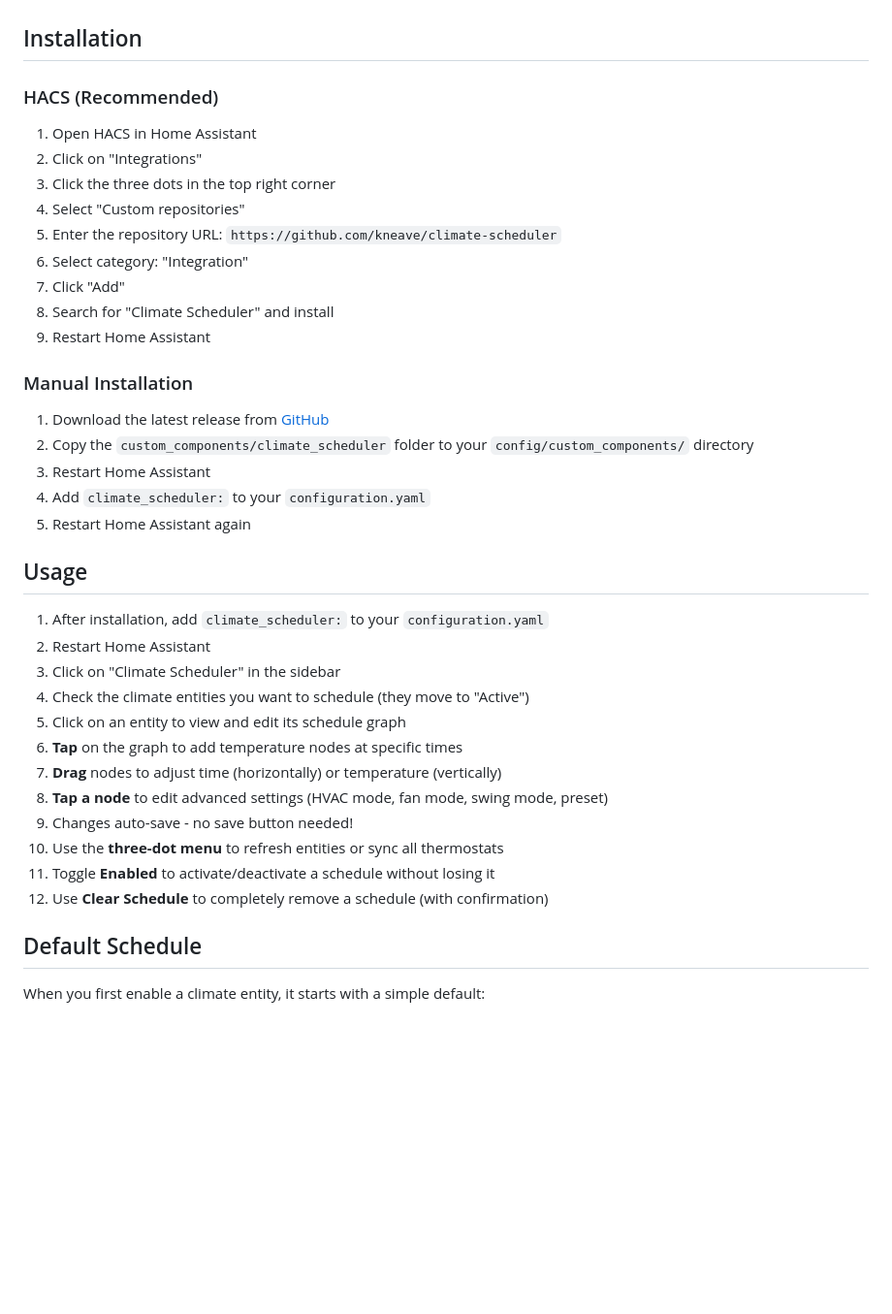
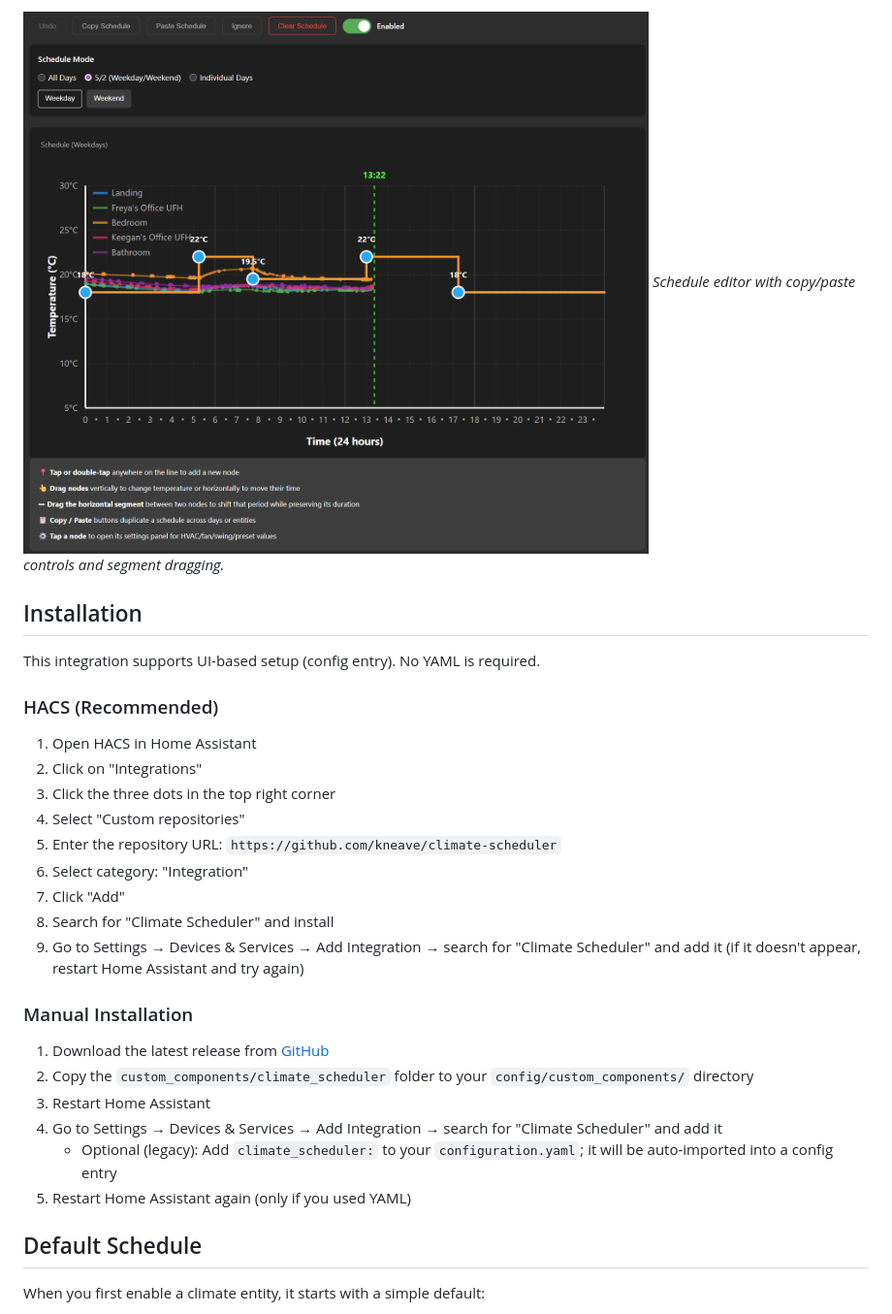
Before and after one commit to kneave/climate-scheduler, a Markdown page: README.md, the part around the change printed below. Shown: that part at 97% size. GitHub-like rendering; pictures changed too: screenshots/schedule_editor.png (added); blank space fills up the shorter version.

```diff
--- a/README.md
+++ b/README.md
@@ -24,5 +52,10 @@ A custom Home Assistant integration that provides intelligent 24-hour, weekday/w
+![Schedule Editor](screenshots/schedule_editor.png)
+_Schedule editor with copy/paste controls and segment dragging._
+
 
 ## Installation
+
+This integration supports UI-based setup (config entry). No YAML is required.
 
 ### HACS (Recommended)
 
@@ -34,30 +67,17 @@ A custom Home Assistant integration that provides intelligent 24-hour, weekday/w
 6. Select category: "Integration"
 7. Click "Add"
 8. Search for "Climate Scheduler" and install
-9. Restart Home Assistant
+9. Go to Settings → Devices & Services → Add Integration → search for "Climate Scheduler" and add it (if it doesn't appear, restart Home Assistant and try again)
 
 ### Manual Installation
 
 1. Download the latest release from [GitHub](https://github.com/kneave/climate-scheduler/releases)
 2. Copy the `custom_components/climate_scheduler` folder to your `config/custom_components/` directory
 3. Restart Home Assistant
-4. Add `climate_scheduler:` to your `configuration.yaml`
-5. Restart Home Assistant again
+4. Go to Settings → Devices & Services → Add Integration → search for "Climate Scheduler" and add it
+	- Optional (legacy): Add `climate_scheduler:` to your `configuration.yaml`; it will be auto-imported into a config entry
+5. Restart Home Assistant again (only if you used YAML)
 
-## Usage
-
-1. After installation, add `climate_scheduler:` to your `configuration.yaml`
-2. Restart Home Assistant
-3. Click on "Climate Scheduler" in the sidebar
-4. Check the climate entities you want to schedule (they move to "Active")
-5. Click on an entity to view and edit its schedule graph
-6. **Tap** on the graph to add temperature nodes at specific times
-7. **Drag** nodes to adjust time (horizontally) or temperature (vertically)
-8. **Tap a node** to edit advanced settings (HVAC mode, fan mode, swing mode, preset)
-9. Changes auto-save - no save button needed!
-10. Use the **three-dot menu** to refresh entities or sync all thermostats
-11. Toggle **Enabled** to activate/deactivate a schedule without losing it
-12. Use **Clear Schedule** to completely remove a schedule (with confirmation)
 
 ## Default Schedule
 
```
Also changed, not shown: other parts of README.md (+46 -16 lines), screenshots/5-2-editor.png (added), screenshots/7-day-scheduler.png (added), screenshots/daily-scheduler.png (added), screenshots/graph-editor.png (added), screenshots/grouped-entities.png (added), 5 other files.
